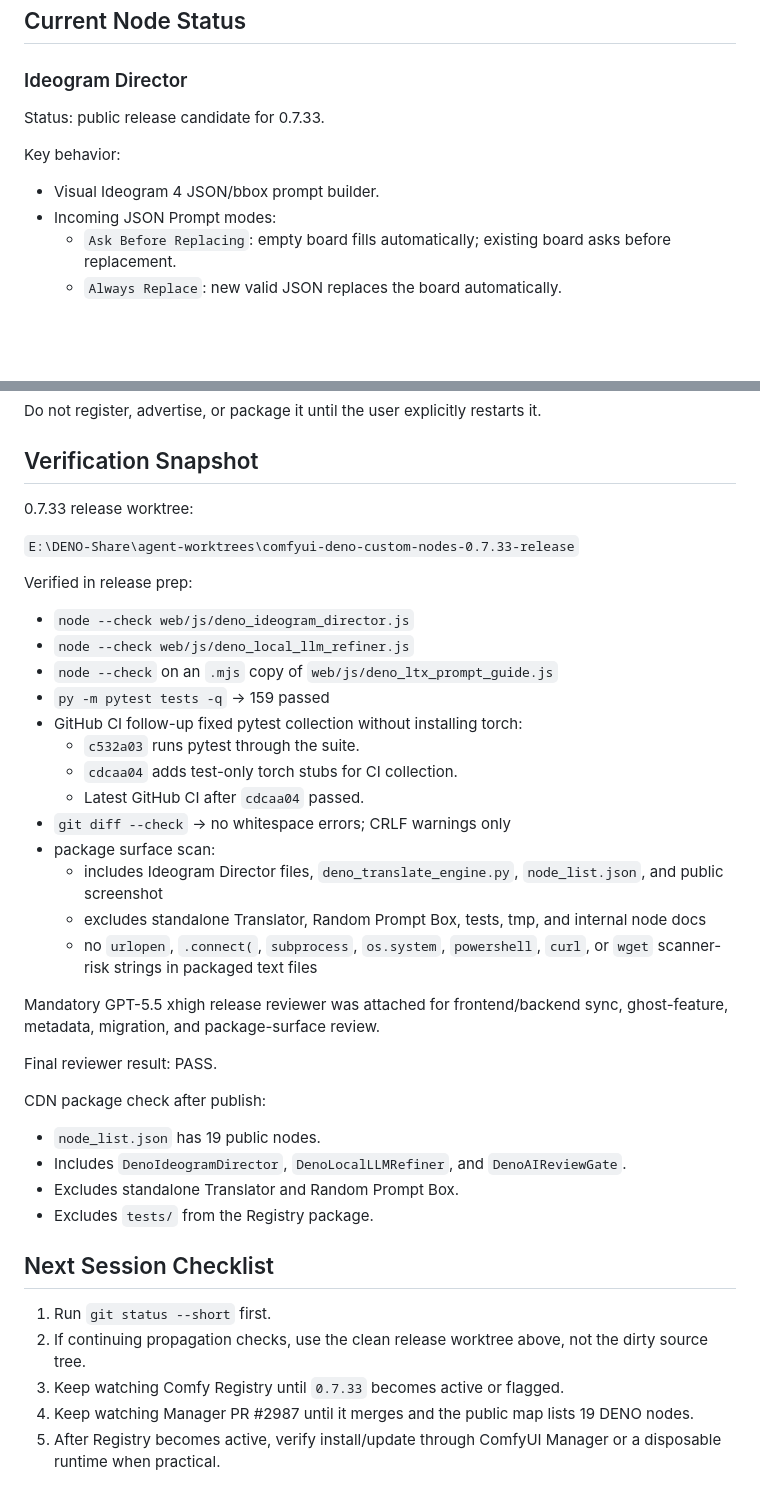
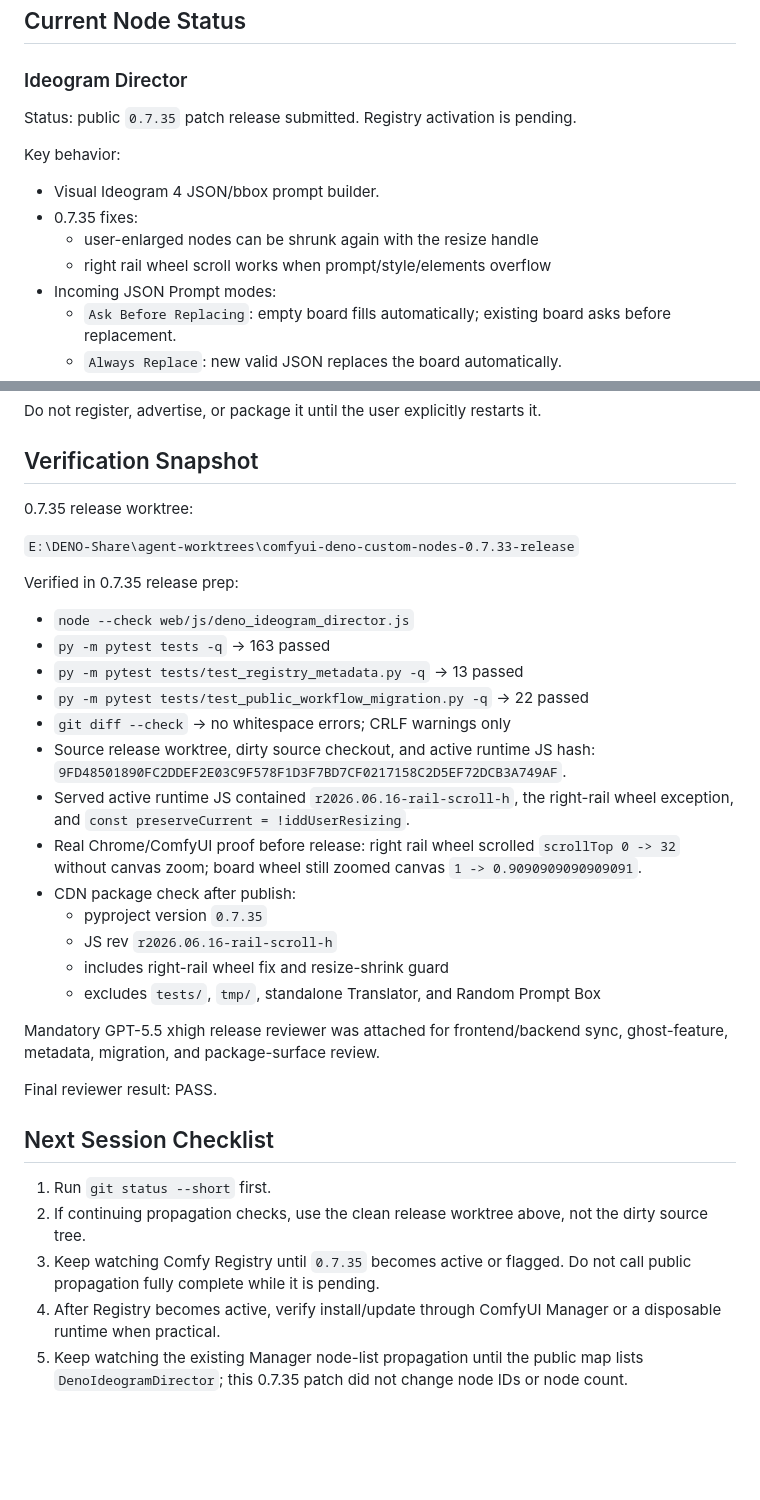
Before and after one commit to Deno2026/comfyui-deno-custom-nodes, a Markdown page: SESSION_HANDOFF.md, 2 parts joined by grey strips. GitHub-like rendering; blank space fills up the shorter version.

Commit message:
Document 0.7.35 release state
Co-authored-by: Codex <noreply@openai.com>

```diff
--- a/SESSION_HANDOFF.md
+++ b/SESSION_HANDOFF.md
@@ -77,11 +80,14 @@ Important packaging boundary:
 
 ### Ideogram Director
 
-Status: public release candidate for 0.7.33.
+Status: public `0.7.35` patch release submitted. Registry activation is pending.
 
 Key behavior:
 
 - Visual Ideogram 4 JSON/bbox prompt builder.
+- 0.7.35 fixes:
+  - user-enlarged nodes can be shrunk again with the resize handle
+  - right rail wheel scroll works when prompt/style/elements overflow
 - Incoming JSON Prompt modes:
   - `Ask Before Replacing`: empty board fills automatically; existing board asks before replacement.
   - `Always Replace`: new valid JSON replaces the board automatically.
@@ -123,41 +129,39 @@ Do not register, advertise, or package it until the user explicitly restarts it.
 
 ## Verification Snapshot
 
-0.7.33 release worktree:
+0.7.35 release worktree:
 
 `E:\DENO-Share\agent-worktrees\comfyui-deno-custom-nodes-0.7.33-release`
 
-Verified in release prep:
+Verified in 0.7.35 release prep:
 
 - `node --check web/js/deno_ideogram_director.js`
-- `node --check web/js/deno_local_llm_refiner.js`
-- `node --check` on an `.mjs` copy of `web/js/deno_ltx_prompt_guide.js`
-- `py -m pytest tests -q` -> 159 passed
-- GitHub CI follow-up fixed pytest collection without installing torch:
-  - `c532a03` runs pytest through the suite.
-  - `cdcaa04` adds test-only torch stubs for CI collection.
-  - Latest GitHub CI after `cdcaa04` passed.
+- `py -m pytest tests -q` -> 163 passed
+- `py -m pytest tests/test_registry_metadata.py -q` -> 13 passed
+- `py -m pytest tests/test_public_workflow_migration.py -q` -> 22 passed
 - `git diff --check` -> no whitespace errors; CRLF warnings only
-- package surface scan:
-  - includes Ideogram Director files, `deno_translate_engine.py`, `node_list.json`, and public screenshot
-  - excludes standalone Translator, Random Prompt Box, tests, tmp, and internal node docs
-  - no `urlopen`, `.connect(`, `subprocess`, `os.system`, `powershell`, `curl`, or `wget` scanner-risk strings in packaged text files
+- Source release worktree, dirty source checkout, and active runtime JS hash:
+  `9FD48501890FC2DDEF2E03C9F578F1D3F7BD7CF0217158C2D5EF72DCB3A749AF`.
+- Served active runtime JS contained `r2026.06.16-rail-scroll-h`, the right-rail wheel exception,
+  and `const preserveCurrent = !iddUserResizing`.
+- Real Chrome/ComfyUI proof before release: right rail wheel scrolled `scrollTop 0 -> 32` without
+  canvas zoom; board wheel still zoomed canvas `1 -> 0.9090909090909091`.
+- CDN package check after publish:
+  - pyproject version `0.7.35`
+  - JS rev `r2026.06.16-rail-scroll-h`
+  - includes right-rail wheel fix and resize-shrink guard
+  - excludes `tests/`, `tmp/`, standalone Translator, and Random Prompt Box
 
 Mandatory GPT-5.5 xhigh release reviewer was attached for frontend/backend sync, ghost-feature, metadata, migration, and package-surface review.
 
 Final reviewer result: PASS.
 
-CDN package check after publish:
-
-- `node_list.json` has 19 public nodes.
-- Includes `DenoIdeogramDirector`, `DenoLocalLLMRefiner`, and `DenoAIReviewGate`.
-- Excludes standalone Translator and Random Prompt Box.
-- Excludes `tests/` from the Registry package.
-
 ## Next Session Checklist
 
 1. Run `git status --short` first.
 2. If continuing propagation checks, use the clean release worktree above, not the dirty source tree.
-3. Keep watching Comfy Registry until `0.7.33` becomes active or flagged.
-4. Keep watching Manager PR #2987 until it merges and the public map lists 19 DENO nodes.
-5. After Registry becomes active, verify install/update through ComfyUI Manager or a disposable runtime when practical.
+3. Keep watching Comfy Registry until `0.7.35` becomes active or flagged. Do not call public
+   propagation fully complete while it is pending.
+4. After Registry becomes active, verify install/update through ComfyUI Manager or a disposable runtime when practical.
+5. Keep watching the existing Manager node-list propagation until the public map lists
+   `DenoIdeogramDirector`; this 0.7.35 patch did not change node IDs or node count.
```
Also changed, not shown: other parts of SESSION_HANDOFF.md (+20 -17 lines).
